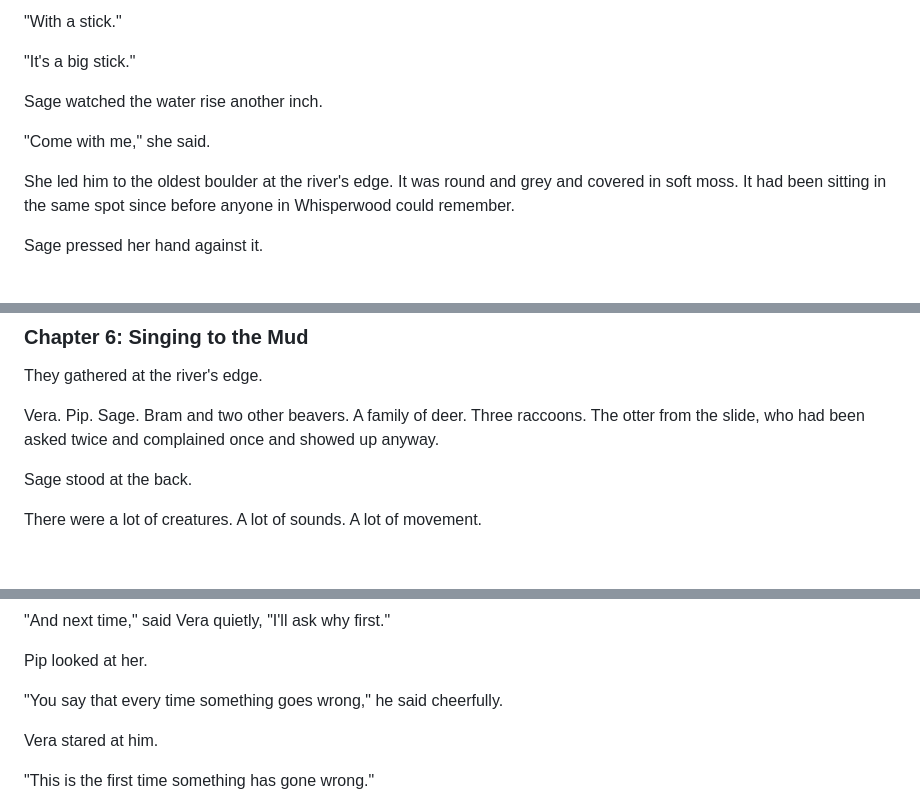
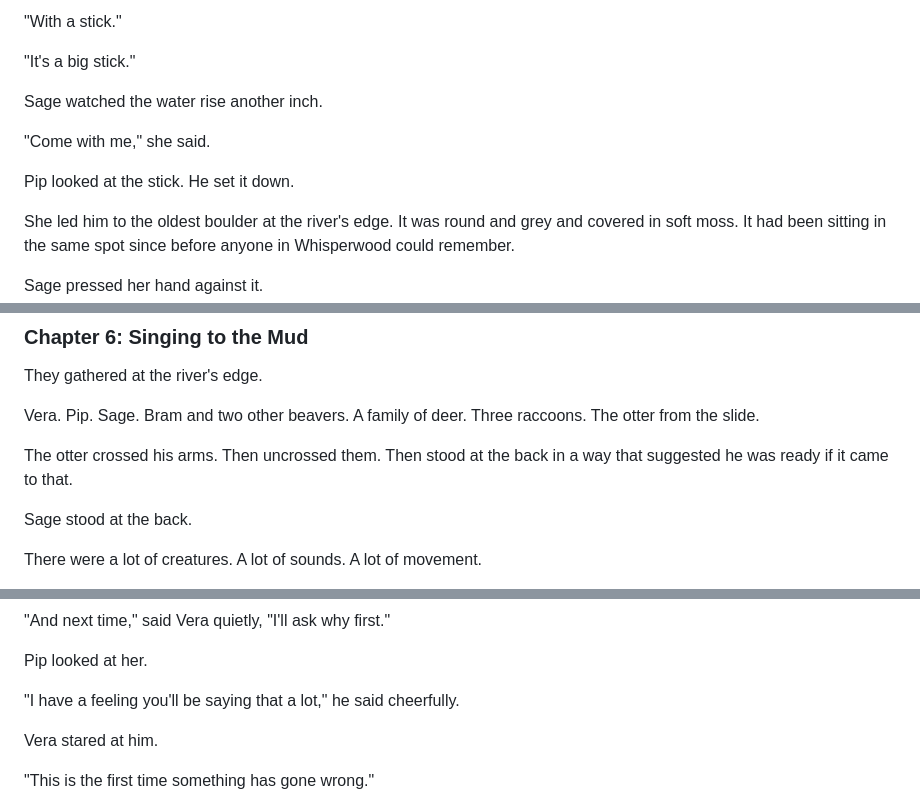
Before and after one commit to signoreena/whisperwoodbooks, a Markdown page: content/books/book1-the-rising-river.md, 3 parts joined by grey strips. Drawn GitHub-style; blank space fills up the shorter version.

Commit message:
Apply C3, C5–C7 to Book 1 (Beatrice)
C3: Pip sets the stick down when Sage redirects him — first
    instance of his canonical "drops what he's holding" tell
C5: Otter gets a visible moment on first appearance (crosses
    arms, uncrosses them, stands ready) — sets up Book 4
C6: "The mud did not move." added between Vera's solo hum and
    the group joining — makes one-voice rule legible to kids
C7: Pip's "You say that every time" → "I have a feeling you'll
    be saying that a lot" — fixes past-habit confusion in Book 1

https://claude.ai/code/session_01HnMJBMCsgF2TJnQNfnPhxP

```diff
--- a/content/books/book1-the-rising-river.md
+++ b/content/books/book1-the-rising-river.md
@@ -125,6 +125,8 @@ Sage watched the water rise another inch.
 
 "Come with me," she said.
 
+Pip looked at the stick. He set it down.
+
 She led him to the oldest boulder at the river's edge. It was round and grey and covered in soft moss. It had been sitting in the same spot since before anyone in Whisperwood could remember.
 
 Sage pressed her hand against it.
@@ -223,7 +225,9 @@ Pip was already gone before she finished the sentence.
 
 They gathered at the river's edge.
 
-Vera. Pip. Sage. Bram and two other beavers. A family of deer. Three raccoons. The otter from the slide, who had been asked twice and complained once and showed up anyway.
+Vera. Pip. Sage. Bram and two other beavers. A family of deer. Three raccoons. The otter from the slide.
+
+The otter crossed his arms. Then uncrossed them. Then stood at the back in a way that suggested he was ready if it came to that.
 
 Sage stood at the back.
 
@@ -305,7 +311,7 @@ Bram came to look. He looked for a long time.
 
 Pip looked at her.
 
-"You say that every time something goes wrong," he said cheerfully.
+"I have a feeling you'll be saying that a lot," he said cheerfully.
 
 Vera stared at him.
 
```
Also changed, not shown: other parts of content/books/book1-the-rising-river.md (+2 -0 lines).
